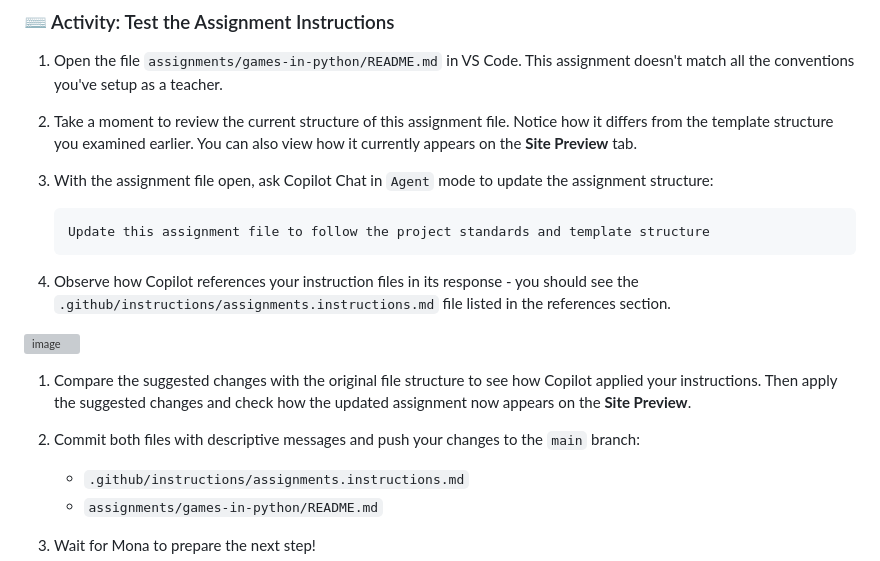
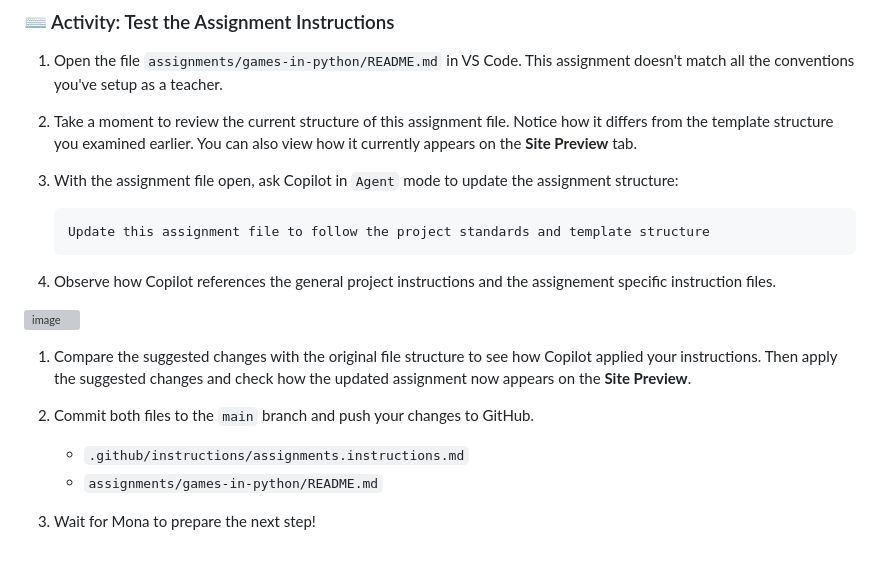
Before and after one commit to skills-dev/customize-your-github-copilot-experience, a Markdown page: .github/steps/2-step.md, the part around the change. Drawn GitHub-style; grey boxes are pictures that could not be loaded.

Commit message:
wording tweaks

````diff
--- a/.github/steps/2-step.md
+++ b/.github/steps/2-step.md
@@ -63,19 +63,19 @@ Now let's create targeted instructions specifically for assignment files to ensu
 
 1. Take a moment to review the current structure of this assignment file. Notice how it differs from the template structure you examined earlier. You can also view how it currently appears on the **Site Preview** tab.
 
-1. With the assignment file open, ask Copilot Chat in `Agent` mode to update the assignment structure:
+1. With the assignment file open, ask Copilot in `Agent` mode to update the assignment structure:
 
    ```text
    Update this assignment file to follow the project standards and template structure
    ```
 
-1. Observe how Copilot references your instruction files in its response - you should see the `.github/instructions/assignments.instructions.md` file listed in the references section.
+1. Observe how Copilot references the general project instructions and the assignement specific instruction files.
 
  <img width="492" height="376" alt="image" src="https://github.com/user-attachments/assets/dbf26be3-5940-4619-af4e-0a4380f16494" />
 
 1. Compare the suggested changes with the original file structure to see how Copilot applied your instructions. Then apply the suggested changes and check how the updated assignment now appears on the **Site Preview**.
 
-1. Commit both files with descriptive messages and push your changes to the `main` branch:
+1. Commit both files to the `main` branch and push your changes to GitHub.
 
    - `.github/instructions/assignments.instructions.md`
    - `assignments/games-in-python/README.md`
````
